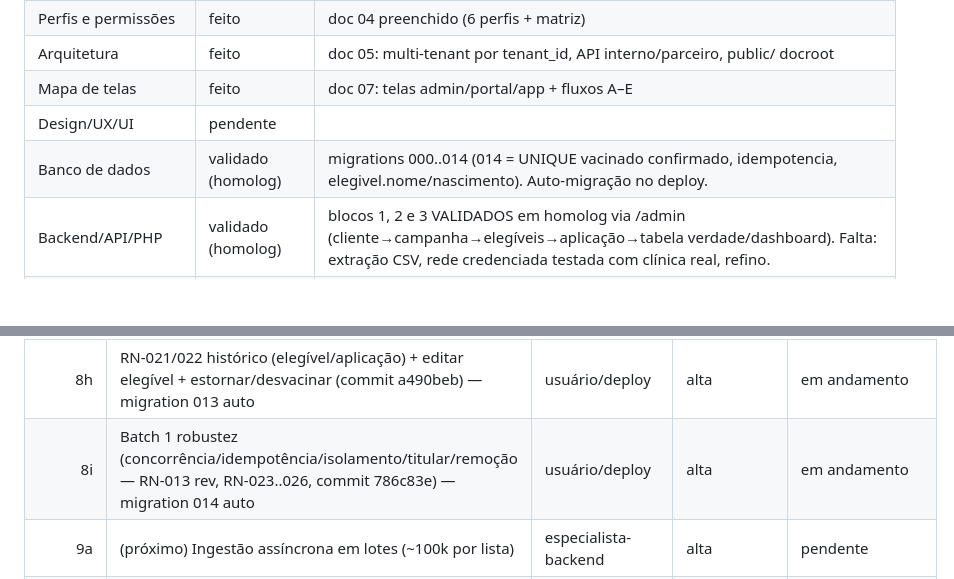
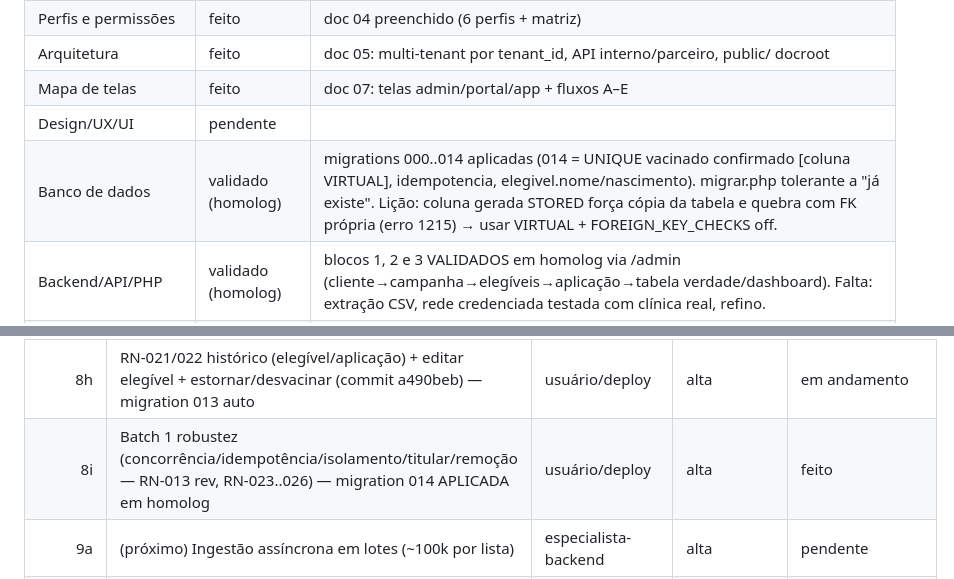
Before and after one commit to rodrigo-cassaro-sa/intermediado-vacinacao-sa, a Markdown page: controle-projeto.md, 2 parts joined by grey strips. Drawn GitHub-style; blank space fills up the shorter version.

Commit message:
checkpoint: migration 014 aplicada em homolog (Batch 1 robustez feita)

```diff
--- a/controle-projeto.md
+++ b/controle-projeto.md
@@ -74,7 +74,7 @@ Skills principais: skill-briefing.md, skill-perfis-permissoes.md, skill-arquitet
 | Arquitetura | feito | doc 05: multi-tenant por tenant_id, API interno/parceiro, public/ docroot |
 | Mapa de telas | feito | doc 07: telas admin/portal/app + fluxos A–E |
 | Design/UX/UI | pendente |  |
-| Banco de dados | validado (homolog) | migrations 000..014 (014 = UNIQUE vacinado confirmado, idempotencia, elegivel.nome/nascimento). Auto-migração no deploy. |
+| Banco de dados | validado (homolog) | migrations 000..014 aplicadas (014 = UNIQUE vacinado confirmado [coluna VIRTUAL], idempotencia, elegivel.nome/nascimento). migrar.php tolerante a "já existe". Lição: coluna gerada STORED força cópia da tabela e quebra com FK própria (erro 1215) → usar VIRTUAL + FOREIGN_KEY_CHECKS off. |
 | Backend/API/PHP | validado (homolog) | blocos 1, 2 e 3 VALIDADOS em homolog via /admin (cliente→campanha→elegíveis→aplicação→tabela verdade/dashboard). Falta: extração CSV, rede credenciada testada com clínica real, refino. |
 | Frontend | em andamento | public/admin/index.html: console de testes (login/health/clientes/campanhas) via Fetch; validar no deploy |
 | Segurança/auditoria | em andamento | doc 10 preenchido (auth, escopo, auditoria, LGPD, criptografia); implementação nos middlewares pendente |
@@ -150,7 +150,7 @@ configurar variáveis (doc 13 §3), volumes (§6), domínio+SSL (§7); (3) deplo
 | 8f | RN-018/019 códigos do cliente + lastro do vacinado (commit 8e1b241) | usuário/deploy | alta | em andamento |
 | 8g | RN-020 motivo de não-vacinação (commit 30613a4) — migration 012 auto | usuário/deploy | média | em andamento |
 | 8h | RN-021/022 histórico (elegível/aplicação) + editar elegível + estornar/desvacinar (commit a490beb) — migration 013 auto | usuário/deploy | alta | em andamento |
-| 8i | Batch 1 robustez (concorrência/idempotência/isolamento/titular/remoção — RN-013 rev, RN-023..026, commit 786c83e) — migration 014 auto | usuário/deploy | alta | em andamento |
+| 8i | Batch 1 robustez (concorrência/idempotência/isolamento/titular/remoção — RN-013 rev, RN-023..026) — migration 014 APLICADA em homolog | usuário/deploy | alta | feito |
 | 9a | (próximo) Ingestão assíncrona em lotes (~100k por lista) | especialista-backend | alta | pendente |
 | 9b | Rate limit por credencial (item 12) | especialista-seguranca | alta | pendente |
 | 9c | Vacinado perpétuo/carteira + relatório ano a ano (itens 9/14) | especialista-backend | média | pendente |
```
